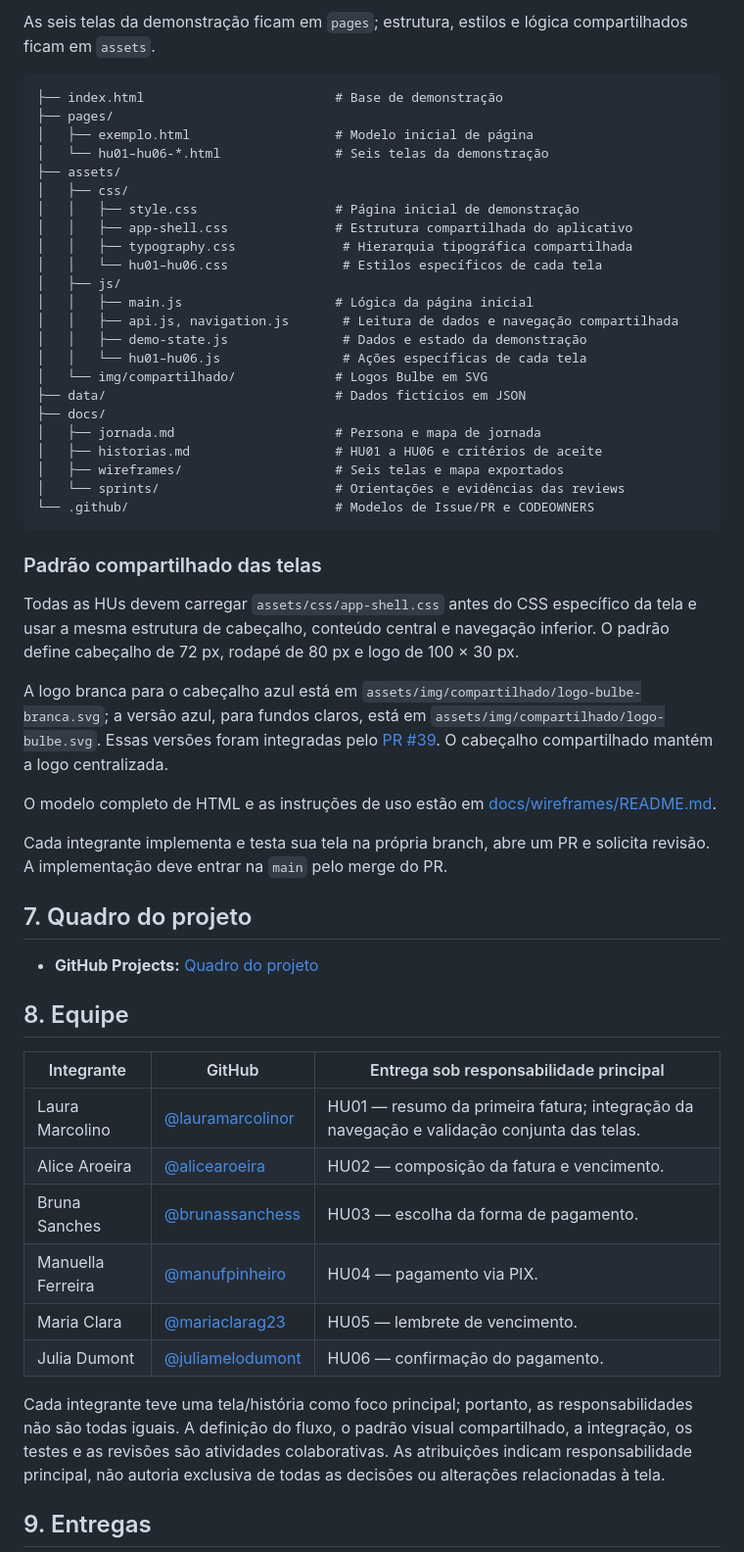
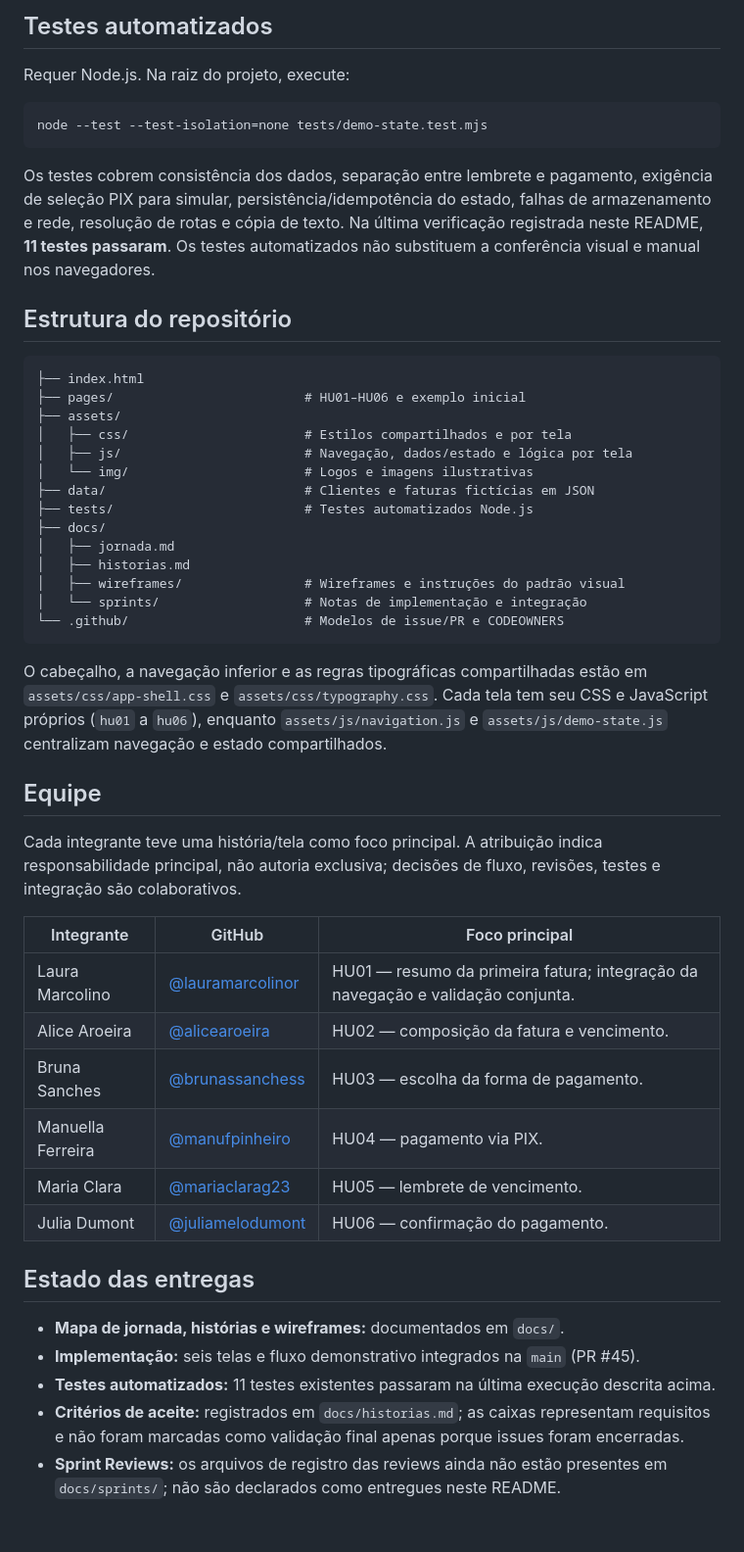
Before and after one commit to lauramarcolinor/202602-projeto1-a-09, a Markdown page: README.md, the part around one of its changes. Shown at 98% size. Rendered like a GitHub page; blank space fills up the shorter version.

Commit message:
docs: atualizar README com fluxo e estado atuais

````diff
--- a/README.md
+++ b/README.md
@@ -79,58 +100,53 @@ Nesse caso, abra [HU01 no servidor local](http://127.0.0.1:4173/pages/hu01-resum
 
-As seis telas da demonstração ficam em `pages`; estrutura, estilos e lógica compartilhados ficam em `assets`.
+## Testes automatizados
+
+Requer Node.js. Na raiz do projeto, execute:
+
+```bash
+node --test --test-isolation=none tests/demo-state.test.mjs
+```
+
+Os testes cobrem consistência dos dados, separação entre lembrete e pagamento, exigência de seleção PIX para simular, persistência/idempotência do estado, falhas de armazenamento e rede, resolução de rotas e cópia de texto. Na última verificação registrada neste README, **11 testes passaram**. Os testes automatizados não substituem a conferência visual e manual nos navegadores.
+
+## Estrutura do repositório
 
 ```text
-├── index.html                         # Base de demonstração
-├── pages/
-│   ├── exemplo.html                   # Modelo inicial de página
-│   └── hu01–hu06-*.html               # Seis telas da demonstração
+├── index.html
+├── pages/                         # HU01–HU06 e exemplo inicial
 ├── assets/
-│   ├── css/
-│   │   ├── style.css                  # Página inicial de demonstração
-│   │   ├── app-shell.css              # Estrutura compartilhada do aplicativo
-│   │   ├── typography.css              # Hierarquia tipográfica compartilhada
-│   │   └── hu01–hu06.css               # Estilos específicos de cada tela
-│   ├── js/
-│   │   ├── main.js                    # Lógica da página inicial
-│   │   ├── api.js, navigation.js       # Leitura de dados e navegação compartilhada
-│   │   ├── demo-state.js               # Dados e estado da demonstração
-│   │   └── hu01–hu06.js                # Ações específicas de cada tela
-│   └── img/compartilhado/             # Logos Bulbe em SVG
-├── data/                              # Dados fictícios em JSON
+│   ├── css/                       # Estilos compartilhados e por tela
+│   ├── js/                        # Navegação, dados/estado e lógica por tela
+│   └── img/                       # Logos e imagens ilustrativas
+├── data/                          # Clientes e faturas fictícias em JSON
+├── tests/                         # Testes automatizados Node.js
 ├── docs/
-│   ├── jornada.md                     # Persona e mapa de jornada
-│   ├── historias.md                   # HU01 a HU06 e critérios de aceite
-│   ├── wireframes/                    # Seis telas e mapa exportados
-│   └── sprints/                       # Orientações e evidências das reviews
-└── .github/                           # Modelos de Issue/PR e CODEOWNERS
+│   ├── jornada.md
+│   ├── historias.md
+│   ├── wireframes/                # Wireframes e instruções do padrão visual
+│   └── sprints/                   # Notas de implementação e integração
+└── .github/                       # Modelos de issue/PR e CODEOWNERS
 ```
 
-### Padrão compartilhado das telas
+O cabeçalho, a navegação inferior e as regras tipográficas compartilhadas estão em `assets/css/app-shell.css` e `assets/css/typography.css`. Cada tela tem seu CSS e JavaScript próprios (`hu01` a `hu06`), enquanto `assets/js/navigation.js` e `assets/js/demo-state.js` centralizam navegação e estado compartilhados.
 
-Todas as HUs devem carregar `assets/css/app-shell.css` antes do CSS específico da tela e usar a mesma estrutura de cabeçalho, conteúdo central e navegação inferior. O padrão define cabeçalho de 72 px, rodapé de 80 px e logo de 100 × 30 px.
+## Equipe
 
-A logo branca para o cabeçalho azul está em `assets/img/compartilhado/logo-bulbe-branca.svg`; a versão azul, para fundos claros, está em `assets/img/compartilhado/logo-bulbe.svg`. Essas versões foram integradas pelo [PR #39](https://github.com/lauramarcolinor/202602-projeto1-a-09/pull/39). O cabeçalho compartilhado mantém a logo centralizada.
+Cada integrante teve uma história/tela como foco principal. A atribuição indica responsabilidade principal, não autoria exclusiva; decisões de fluxo, revisões, testes e integração são colaborativos.
 
-O modelo completo de HTML e as instruções de uso estão em [docs/wireframes/README.md](docs/wireframes/README.md#padrão-compartilhado-do-aplicativo).
-
-Cada integrante implementa e testa sua tela na própria branch, abre um PR e solicita revisão. A implementação deve entrar na `main` pelo merge do PR.
-
-## 7. Quadro do projeto
-
-- **GitHub Projects:** [Quadro do projeto](https://github.com/users/lauramarcolinor/projects/2/views/1)
-
-## 8. Equipe
-
-| Integrante | GitHub | Entrega sob responsabilidade principal |
+| Integrante | GitHub | Foco principal |
 | --- | --- | --- |
-| Laura Marcolino | [@lauramarcolinor](https://github.com/lauramarcolinor) | HU01 — resumo da primeira fatura; integração da navegação e validação conjunta das telas. |
+| Laura Marcolino | [@lauramarcolinor](https://github.com/lauramarcolinor) | HU01 — resumo da primeira fatura; integração da navegação e validação conjunta. |
 | Alice Aroeira | [@alicearoeira](https://github.com/alicearoeira) | HU02 — composição da fatura e vencimento. |
 | Bruna Sanches | [@brunassanchess](https://github.com/brunassanchess) | HU03 — escolha da forma de pagamento. |
 | Manuella Ferreira | [@manufpinheiro](https://github.com/manufpinheiro) | HU04 — pagamento via PIX. |
 | Maria Clara | [@mariaclarag23](https://github.com/mariaclarag23) | HU05 — lembrete de vencimento. |
 | Julia Dumont | [@juliamelodumont](https://github.com/juliamelodumont) | HU06 — confirmação do pagamento. |
 
-Cada integrante teve uma tela/história como foco principal; portanto, as responsabilidades não são todas iguais. A definição do fluxo, o padrão visual compartilhado, a integração, os testes e as revisões são atividades colaborativas. As atribuições indicam responsabilidade principal, não autoria exclusiva de todas as decisões ou alterações relacionadas à tela.
+## Estado das entregas
 
-## 9. Entregas
+- **Mapa de jornada, histórias e wireframes:** documentados em `docs/`.
+- **Implementação:** seis telas e fluxo demonstrativo integrados na `main` (PR #45).
+- **Testes automatizados:** 11 testes existentes passaram na última execução descrita acima.
+- **Critérios de aceite:** registrados em `docs/historias.md`; as caixas representam requisitos e não foram marcadas como validação final apenas porque issues foram encerradas.
+- **Sprint Reviews:** os arquivos de registro das reviews ainda não estão presentes em `docs/sprints/`; não são declarados como entregues neste README.
 
````
Also changed, not shown: other parts of README.md (+69 -56 lines).
